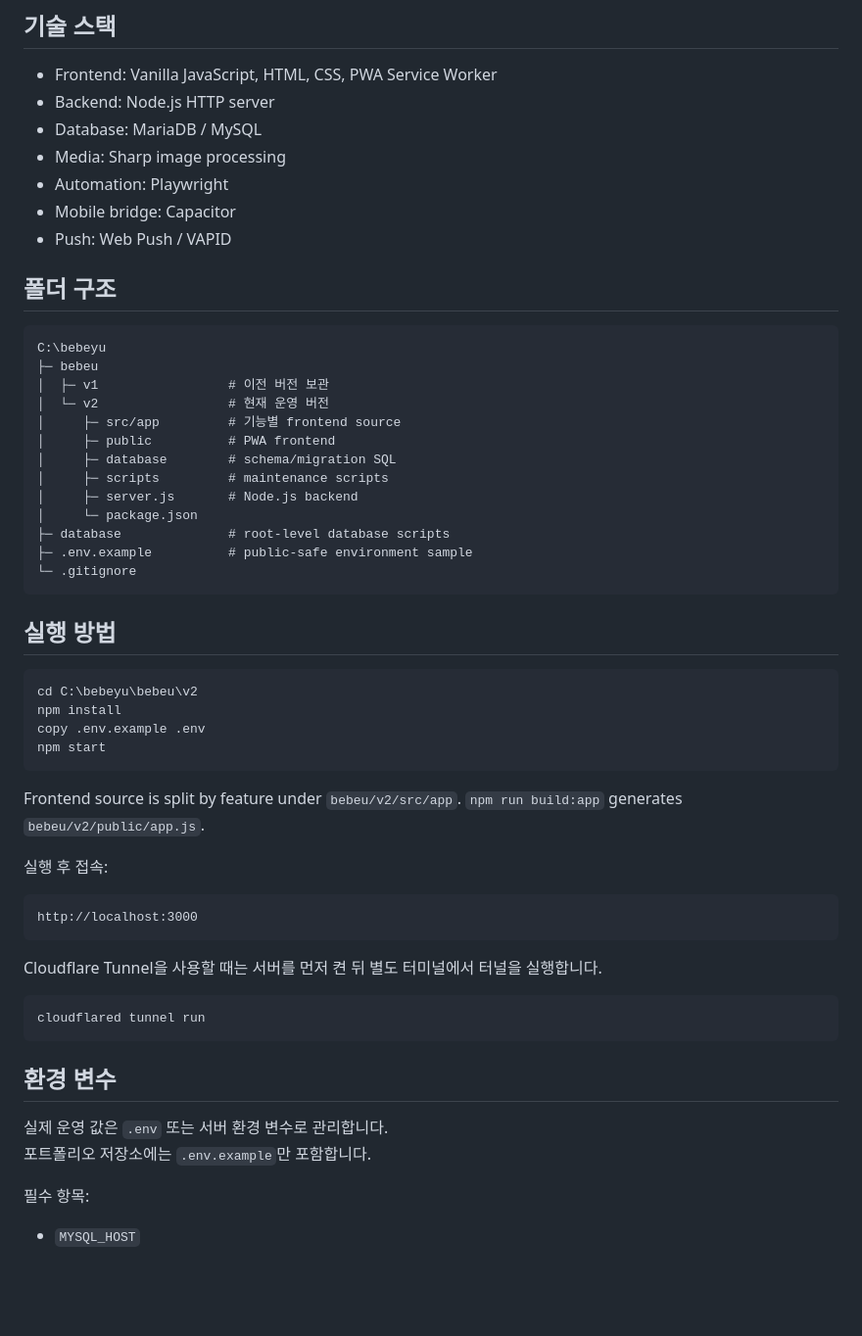
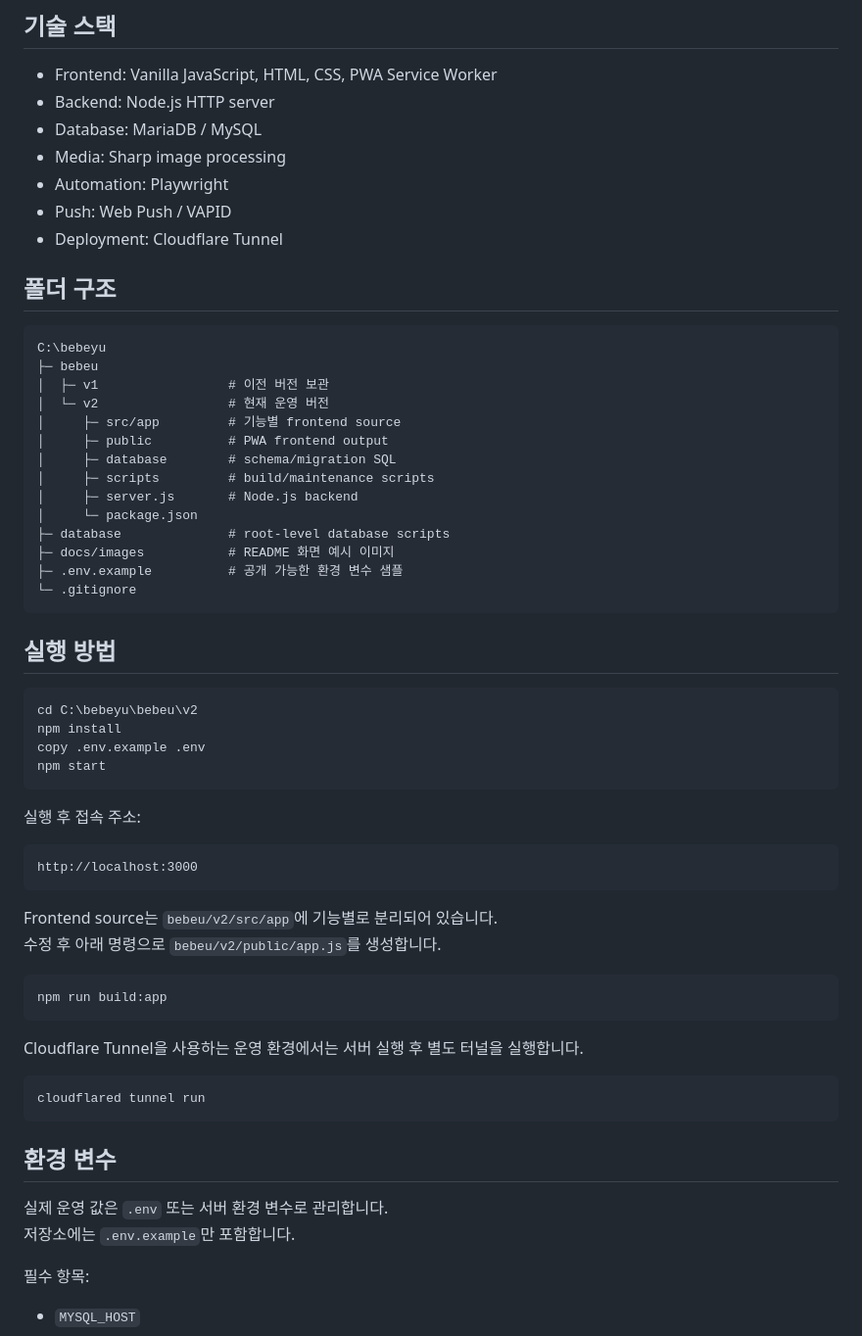
Before and after one commit to B-chanyu/bebeu_web, a Markdown page: README.md, the part around the change printed below. Shown: that part at 98% size. Drawn GitHub-style; blank space fills up the shorter version.

````diff
--- a/README.md
+++ b/README.md
@@ -22,8 +49,8 @@
 - Database: MariaDB / MySQL
 - Media: Sharp image processing
 - Automation: Playwright
-- Mobile bridge: Capacitor
 - Push: Web Push / VAPID
+- Deployment: Cloudflare Tunnel
 
 ## 폴더 구조
 
@@ -33,13 +60,14 @@ C:\bebeyu
 │  ├─ v1                 # 이전 버전 보관
 │  └─ v2                 # 현재 운영 버전
 │     ├─ src/app         # 기능별 frontend source
-│     ├─ public          # PWA frontend
+│     ├─ public          # PWA frontend output
 │     ├─ database        # schema/migration SQL
-│     ├─ scripts         # maintenance scripts
+│     ├─ scripts         # build/maintenance scripts
 │     ├─ server.js       # Node.js backend
 │     └─ package.json
 ├─ database              # root-level database scripts
-├─ .env.example          # public-safe environment sample
+├─ docs/images           # README 화면 예시 이미지
+├─ .env.example          # 공개 가능한 환경 변수 샘플
 └─ .gitignore
 ```
 
@@ -52,16 +80,20 @@ copy .env.example .env
 npm start
 ```
 
-Frontend source is split by feature under `bebeu/v2/src/app`.
-`npm run build:app` generates `bebeu/v2/public/app.js`.
-
-실행 후 접속:
+실행 후 접속 주소:
 
 ```text
 http://localhost:3000
 ```
 
-Cloudflare Tunnel을 사용할 때는 서버를 먼저 켠 뒤 별도 터미널에서 터널을 실행합니다.
+Frontend source는 `bebeu/v2/src/app`에 기능별로 분리되어 있습니다.
+수정 후 아래 명령으로 `bebeu/v2/public/app.js`를 생성합니다.
+
+```powershell
+npm run build:app
+```
+
+Cloudflare Tunnel을 사용하는 운영 환경에서는 서버 실행 후 별도 터널을 실행합니다.
 
 ```powershell
 cloudflared tunnel run
@@ -70,7 +102,7 @@ cloudflared tunnel run
 ## 환경 변수
 
 실제 운영 값은 `.env` 또는 서버 환경 변수로 관리합니다.
-포트폴리오 저장소에는 `.env.example`만 포함합니다.
+저장소에는 `.env.example`만 포함합니다.
 
 필수 항목:
 
````
Also changed, not shown: other parts of README.md (+41 -29 lines), docs/images/chat-photo-room.png (added), docs/images/completed-list.png (added), docs/images/progress-list.png (added).
